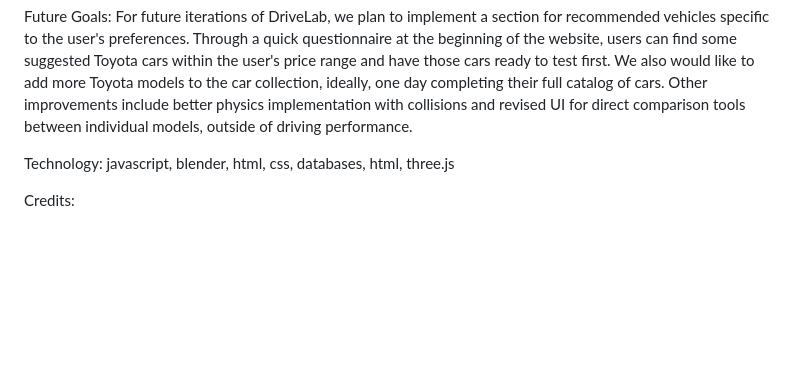
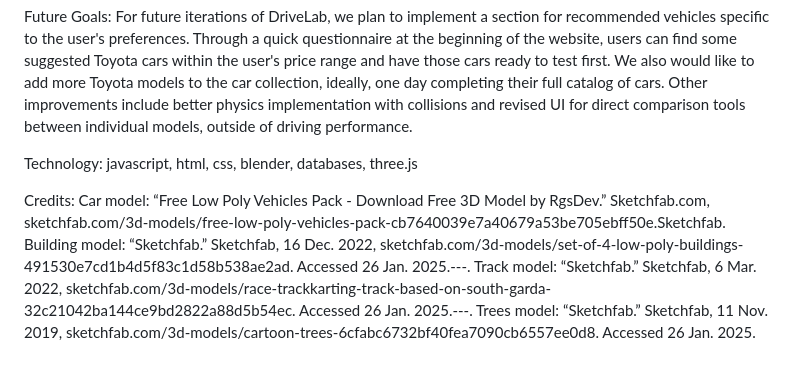
Before and after one commit to AngelaYue2006/TAMUHack2025, a Markdown page: README.md, the part around the change. GitHub-like rendering; blank space fills up the shorter version.

Commit message:
Update README file
Included citations for the 3D models used

```diff
--- a/README.md
+++ b/README.md
@@ -29,6 +29,9 @@ Future Goals:
 For future iterations of DriveLab, we plan to implement a section for recommended vehicles specific to the user's preferences. Through a quick questionnaire at the beginning of the website, users can find some suggested Toyota cars within the user's price range and have those cars ready to test first. We also would like to add more Toyota models to the car collection, ideally, one day completing their full catalog of cars. Other improvements include better physics implementation with collisions and revised UI for direct comparison tools between individual models, outside of driving performance.
 
 Technology:
-javascript, blender, html, css, databases, html, three.js
+javascript, html, css, blender, databases, three.js
 
 Credits:
+Car model: “Free Low Poly Vehicles Pack - Download Free 3D Model by RgsDev.” Sketchfab.com, sketchfab.com/3d-models/free-low-poly-vehicles-pack-cb7640039e7a40679a53be705ebff50e.Sketchfab. Building model: “Sketchfab.” Sketchfab, 16 Dec. 2022, sketchfab.com/3d-models/set-of-4-low-poly-buildings-491530e7cd1b4d5f83c1d58b538ae2ad. Accessed 26 Jan. 2025.---.
+Track model: “Sketchfab.” Sketchfab, 6 Mar. 2022, sketchfab.com/3d-models/race-trackkarting-track-based-on-south-garda-32c21042ba144ce9bd2822a88d5b54ec. Accessed 26 Jan. 2025.---.
+Trees model: “Sketchfab.” Sketchfab, 11 Nov. 2019, sketchfab.com/3d-models/cartoon-trees-6cfabc6732bf40fea7090cb6557ee0d8. Accessed 26 Jan. 2025.
```
